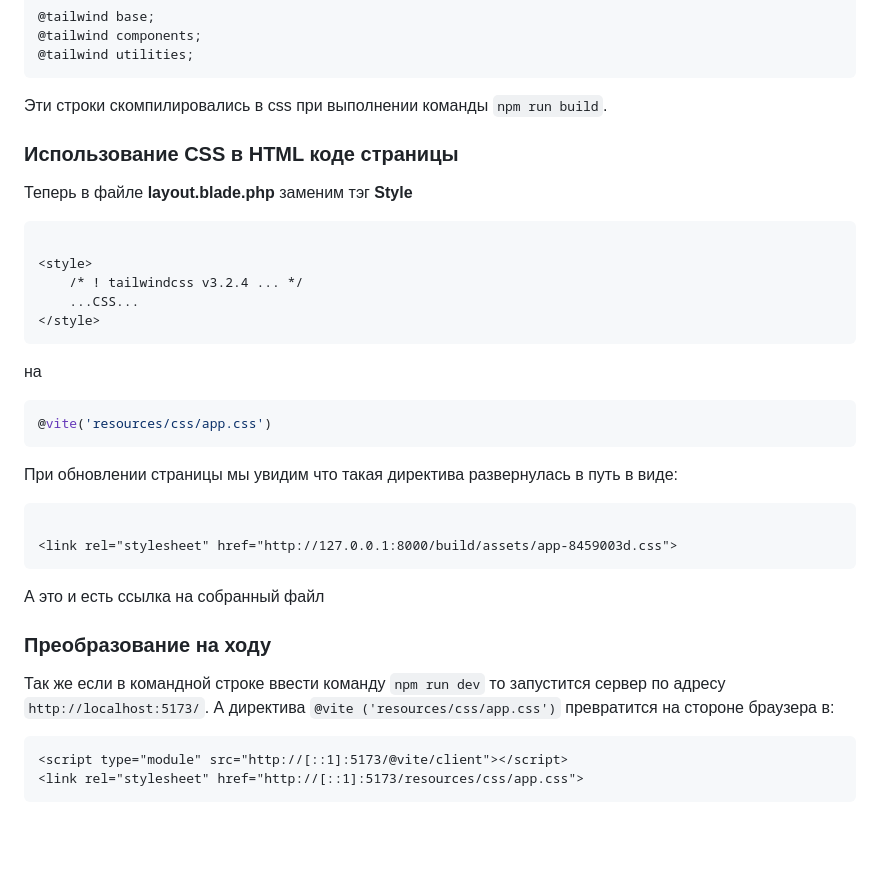
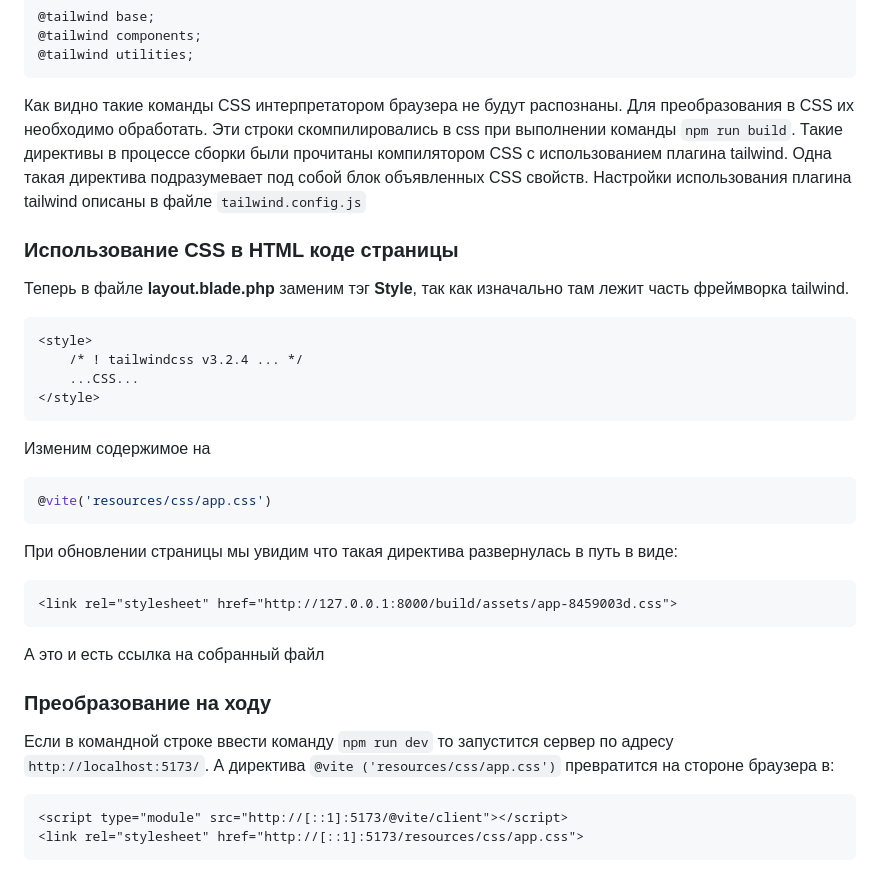
Before and after one commit to Sergisa/laravel-empty, a Markdown page: README.md, the part around the change. Rendered like a GitHub page; blank space fills up the shorter version.

Commit message:
Редактирование описания

````diff
--- a/README.md
+++ b/README.md
@@ -52,21 +52,23 @@ npm run build
 @tailwind utilities;
 ```
 
-Эти строки скомпилировались в css при выполнении команды ``npm run build``.
+Как видно такие команды CSS интерпретатором браузера не будут распознаны. Для преобразования в CSS их необходимо
+обработать. Эти строки скомпилировались в css при выполнении команды ``npm run build``. Такие директивы в процессе
+сборки были прочитаны компилятором CSS с использованием плагина tailwind. Одна такая директива подразумевает под собой
+блок объявленных CSS свойств. Настройки использования плагина tailwind описаны в файле `tailwind.config.js`
 
 ### Использование CSS в HTML коде страницы
 
-Теперь в файле **layout.blade.php** заменим тэг **Style**
+Теперь в файле **layout.blade.php** заменим тэг **Style**, так как изначально там лежит часть фреймворка tailwind.
 
 ```html
-
 <style>
     /* ! tailwindcss v3.2.4 ... */
     ...CSS...
 </style>
 ```
 
-на
+Изменим содержимое на
 
 ```php
 @vite('resources/css/app.css')
@@ -75,7 +77,6 @@ npm run build
 При обновлении страницы мы увидим что такая директива развернулась в путь в виде:
 
 ```html
-
 <link rel="stylesheet" href="http://127.0.0.1:8000/build/assets/app-8459003d.css">
 ```
 
@@ -83,7 +84,7 @@ npm run build
 
 ### Преобразование на ходу
 
-Так же если в командной строке ввести команду `npm run dev` то запустится сервер по адресу `http://localhost:5173/`.
+Если в командной строке ввести команду `npm run dev` то запустится сервер по адресу `http://localhost:5173/`.
 А директива `@vite ('resources/css/app.css')` превратится на стороне браузера в:
 
 ```html
````
